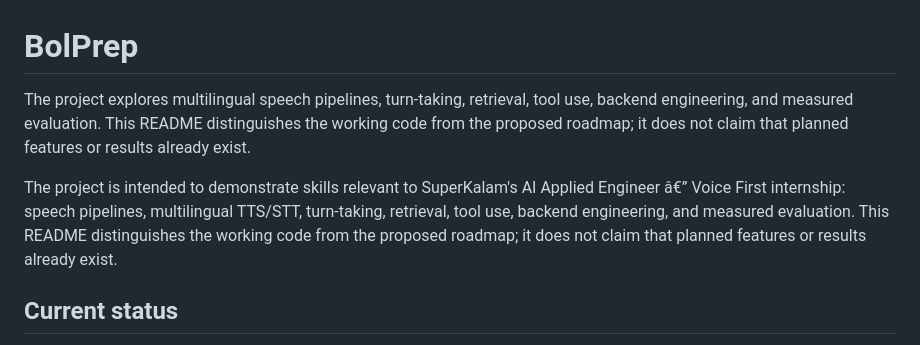
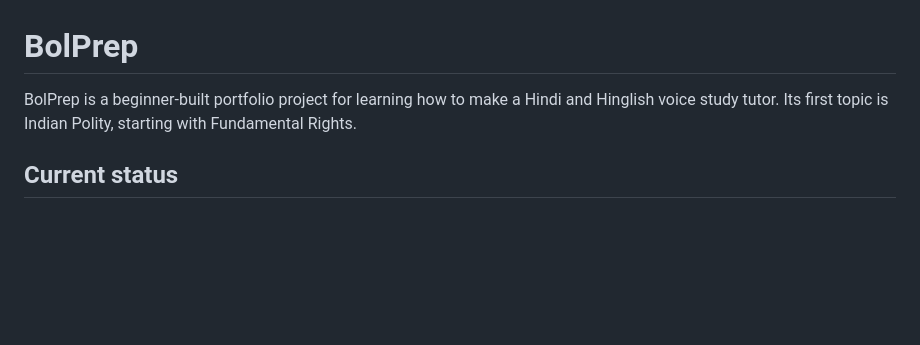
Before and after one commit to 7se7en72025/bolprep, a Markdown page: README.md, the part around the change. GitHub-like rendering; blank space fills up the shorter version.

Commit message:
Remove direct role reference from README

```diff
--- a/README.md
+++ b/README.md
@@ -1,8 +1,7 @@
 # BolPrep
 
-The project explores multilingual speech pipelines, turn-taking, retrieval, tool use, backend engineering, and measured evaluation. This README distinguishes the working code from the proposed roadmap; it does not claim that planned features or results already exist.
+BolPrep is a beginner-built portfolio project for learning how to make a Hindi and Hinglish voice study tutor. Its first topic is Indian Polity, starting with Fundamental Rights.
 
-The project is intended to demonstrate skills relevant to SuperKalam's AI Applied Engineer â€” Voice First internship: speech pipelines, multilingual TTS/STT, turn-taking, retrieval, tool use, backend engineering, and measured evaluation. This README distinguishes the working code from the proposed roadmap; it does not claim that planned features or results already exist.
 
 ## Current status
 
```
